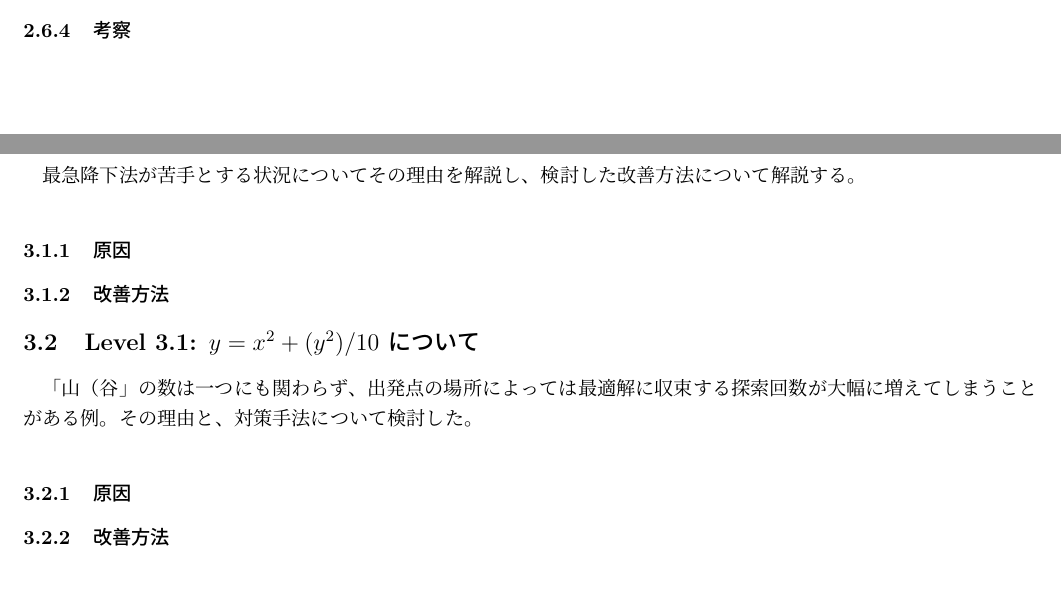
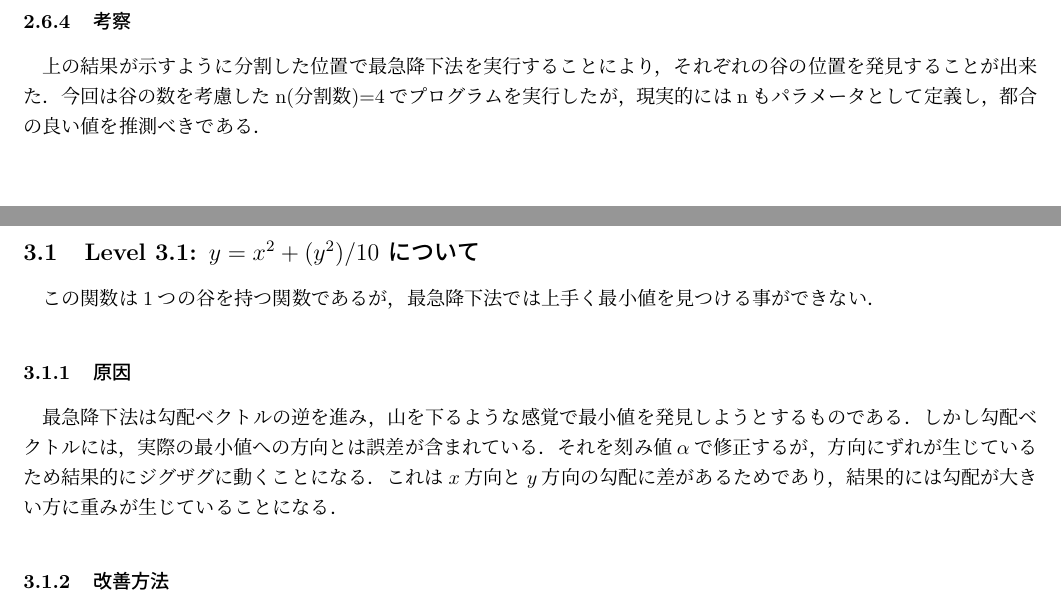
Before and after one commit to ieSearchAlgorithm07/main, a LaTeX document (search1-utf8.tex, which reads level2/level2.3.tex, level3/level3.0.tex, level3/level3.1.tex): two parts of pages 10 and 11 of 12 before the commit and two parts of pages 11 and 12 of 13 after it, joined at a grey line, cut so that both start at the same text. Compiled offline with pLaTeX and dvipdfmx.

Commit message:
level2.3,3.1 commit

```diff
--- a/level2/level2.3.tex
+++ b/level2/level2.3.tex
@@ -5 +21,5 @@
+  \label{level2.3}
+ \end{center}
+\end{figure}
 \subsubsection{考察}
+上の結果が示すように分割した位置で最急降下法を実行することにより，それぞれの谷の位置を発見することが出来た．今回は谷の数を考慮したn(分割数)=4でプログラムを実行したが，現実的にはnもパラメータとして定義し，都合の良い値を推測べきである．
--- a/level3/level3.0.tex
+++ /dev/null
@@ -1,7 +0,0 @@
-\subsection{課題説明}
-最急降下法が苦手とする状況についてその理由を解説し、
-検討した改善方法について解説する。
-
-\subsubsection{原因}
-
-\subsubsection{改善方法}
--- a/level3/level3.1.tex
+++ b/level3/level3.1.tex
@@ -1,7 +1,5 @@
 \subsection{Level 3.1: $y = x^2 + (y^2)/10$ について}
-「山（谷」の数は一つにも関わらず、出発点の場所によっては最適解に収束する
-探索回数が大幅に増えてしまうことがある例。その理由と、対策手法について検
-討した。
-
+この関数は1つの谷を持つ関数であるが，最急降下法では上手く最小値を見つける事ができない．
 \subsubsection{原因}
+最急降下法は勾配ベクトルの逆を進み，山を下るような感覚で最小値を発見しようとするものである．しかし勾配ベクトルには，実際の最小値への方向とは誤差が含まれている．それを刻み値$\alpha$で修正するが，方向にずれが生じているため結果的にジグザグに動くことになる．これは$x$方向と$y$方向の勾配に差があるためであり，結果的には勾配が大きい方に重みが生じていることになる．
 \subsubsection{改善方法}
```
Also changed, not shown: level3/level3.2.tex (deleted, +0 -6 lines), level2/level2.3.eps (added), level2/level2.3.tex (16 more changed lines), level3/level3.1.tex (1 more changed lines).
